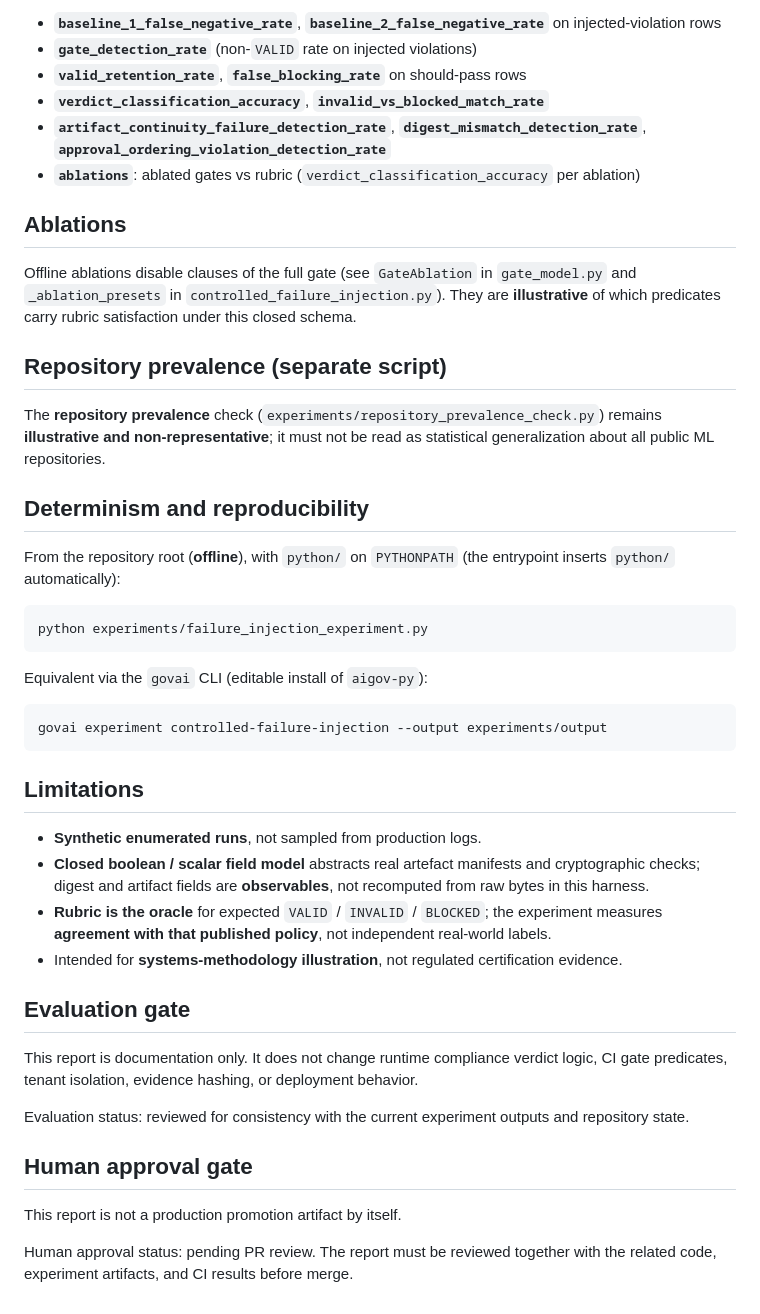
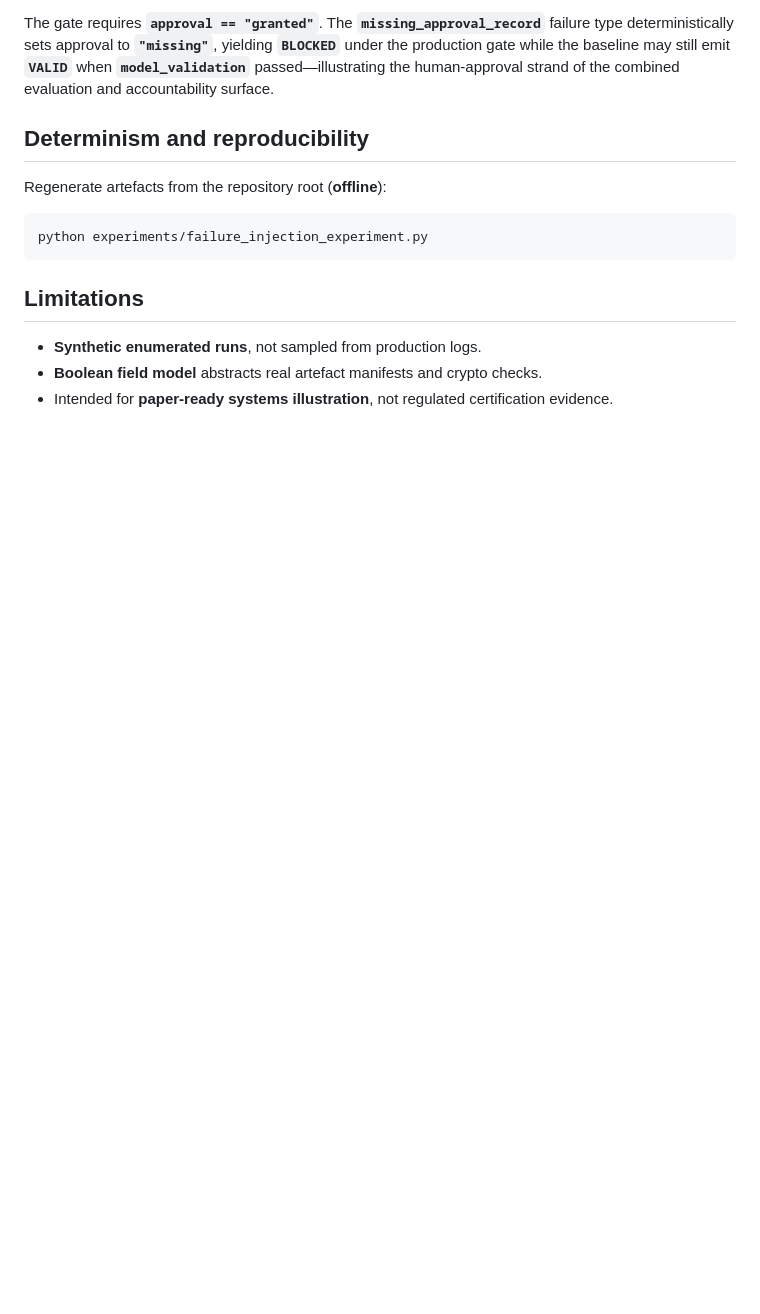
Before and after one commit to MonikaDvorackova/aigov-compliance-engine, a Markdown page: docs/reports/failure-injection-experiment.md, the part around one of its changes. GitHub-like rendering; blank space fills up the shorter version.

````diff
--- a/docs/reports/failure-injection-experiment.md
+++ b/docs/reports/failure-injection-experiment.md
@@ -57,48 +43,16 @@ Reported in `controlled_failure_injection.json` → `summary.overall`:
 
-- **`baseline_1_false_negative_rate`**, **`baseline_2_false_negative_rate`** on injected-violation rows
-- **`gate_detection_rate`** (non-`VALID` rate on injected violations)
-- **`valid_retention_rate`**, **`false_blocking_rate`** on should-pass rows
-- **`verdict_classification_accuracy`**, **`invalid_vs_blocked_match_rate`**
-- **`artifact_continuity_failure_detection_rate`**, **`digest_mismatch_detection_rate`**, **`approval_ordering_violation_detection_rate`**
-- **`ablations`**: ablated gates vs rubric (`verdict_classification_accuracy` per ablation)
-
-## Ablations
-
-Offline ablations disable clauses of the full gate (see `GateAblation` in `gate_model.py` and `_ablation_presets` in `controlled_failure_injection.py`). They are **illustrative** of which predicates carry rubric satisfaction under this closed schema.
-
-## Repository prevalence (separate script)
-
-The **repository prevalence** check (`experiments/repository_prevalence_check.py`) remains **illustrative and non-representative**; it must not be read as statistical generalization about all public ML repositories.
+The gate requires **`approval == "granted"`**. The **`missing_approval_record`** failure type deterministically sets approval to **`"missing"`**, yielding **`BLOCKED`** under the production gate while the baseline may still emit **`VALID`** when **`model_validation`** passed—illustrating the human-approval strand of the combined evaluation and accountability surface.
 
 ## Determinism and reproducibility
 
-From the repository root (**offline**), with `python/` on `PYTHONPATH` (the entrypoint inserts `python/` automatically):
+Regenerate artefacts from the repository root (**offline**):
 
 ```bash
 python experiments/failure_injection_experiment.py
 ```
 
-Equivalent via the `govai` CLI (editable install of `aigov-py`):
-
-```bash
-govai experiment controlled-failure-injection --output experiments/output
-```
-
 ## Limitations
 
 - **Synthetic enumerated runs**, not sampled from production logs.
-- **Closed boolean / scalar field model** abstracts real artefact manifests and cryptographic checks; digest and artifact fields are **observables**, not recomputed from raw bytes in this harness.
-- **Rubric is the oracle** for expected `VALID` / `INVALID` / `BLOCKED`; the experiment measures **agreement with that published policy**, not independent real-world labels.
-- Intended for **systems-methodology illustration**, not regulated certification evidence.
-
-## Evaluation gate
-
-This report is documentation only. It does not change runtime compliance verdict logic, CI gate predicates, tenant isolation, evidence hashing, or deployment behavior.
-
-Evaluation status: reviewed for consistency with the current experiment outputs and repository state.
-
-## Human approval gate
-
-This report is not a production promotion artifact by itself.
-
-Human approval status: pending PR review. The report must be reviewed together with the related code, experiment artifacts, and CI results before merge.
+- **Boolean field model** abstracts real artefact manifests and crypto checks.
+- Intended for **paper-ready systems illustration**, not regulated certification evidence.
````
Also changed, not shown: other parts of docs/reports/failure-injection-experiment.md (+27 -41 lines), docs/reports/repository-prevalence-check.md (+0 -4 lines), docs/reports/repository-prevalence-coding-rubric.md (deleted, +0 -52 lines).
